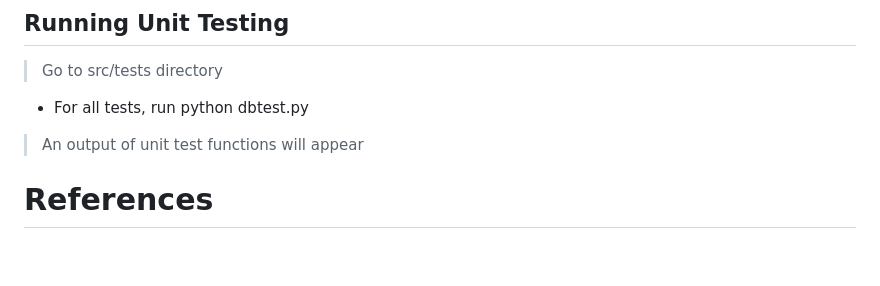
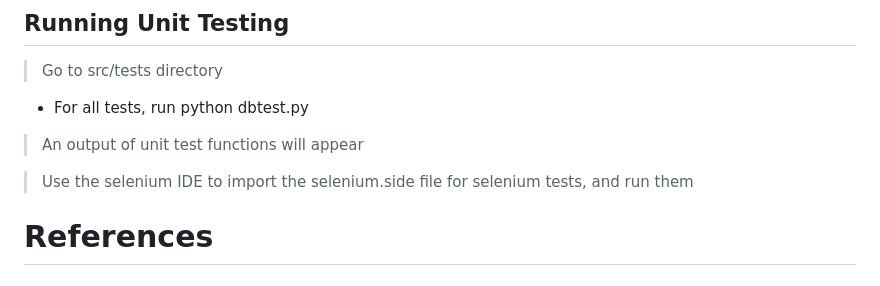
Before and after one commit to SodaVolcano/Rudr, a Markdown page: README.md, the part around the change. Rendered like a GitHub page; blank space fills up the shorter version.

Commit message:
small sel function

```diff
--- a/README.md
+++ b/README.md
@@ -76,6 +76,8 @@ In order for the chat and user features to be functional, the databases must be
 - For all tests, run python dbtest.py
 > An output of unit test functions will appear
 
+> Use the selenium IDE to import the selenium.side file for selenium tests, and run them
+
 
 # References
 
```
